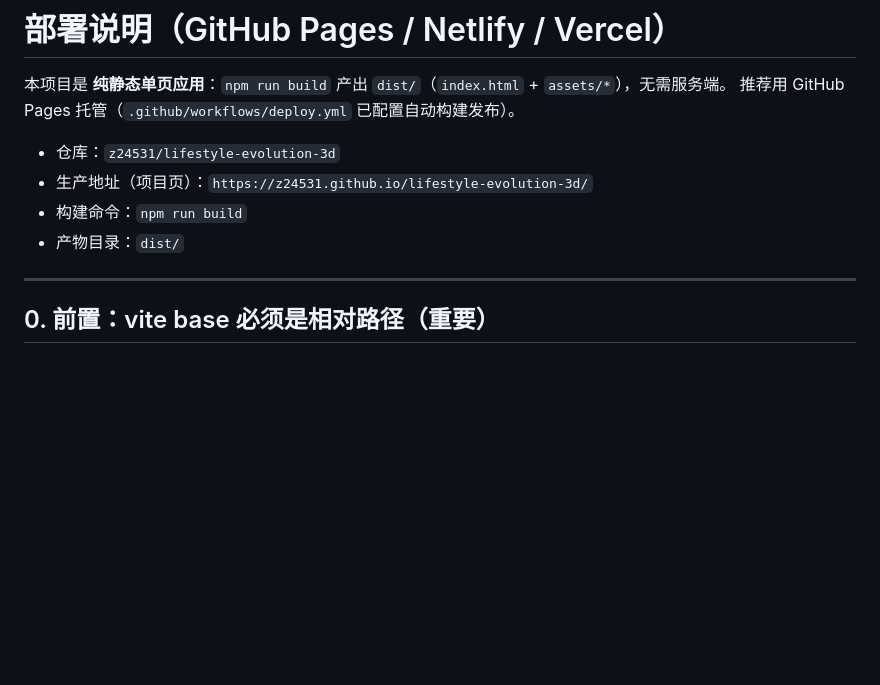
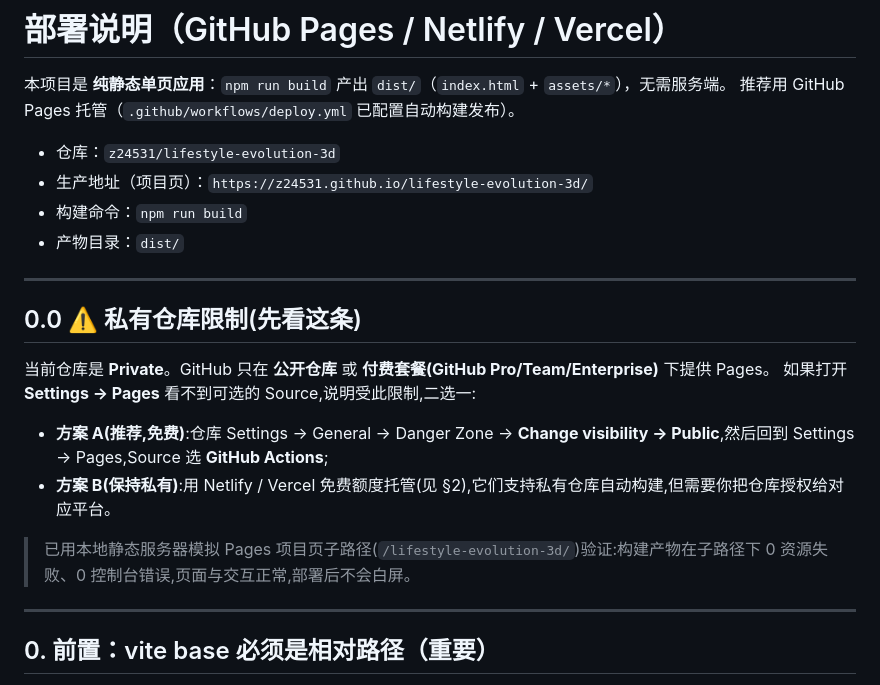
Before and after one commit to z24531/lifestyle-evolution-3d, a Markdown page: docs/DEPLOY.md, the part around the change. GitHub-like rendering; blank space fills up the shorter version.

Commit message:
docs: 补充私有仓库下的 Pages 部署方案与子路径部署验证结果

```diff
--- a/docs/DEPLOY.md
+++ b/docs/DEPLOY.md
@@ -7,6 +7,18 @@
 - 生产地址（项目页）：`https://z24531.github.io/lifestyle-evolution-3d/`
 - 构建命令：`npm run build`
 - 产物目录：`dist/`
+
+---
+
+## 0.0 ⚠️ 私有仓库限制(先看这条)
+
+当前仓库是 **Private**。GitHub 只在 **公开仓库** 或 **付费套餐(GitHub Pro/Team/Enterprise)** 下提供 Pages。
+如果打开 **Settings → Pages** 看不到可选的 Source,说明受此限制,二选一:
+
+- **方案 A(推荐,免费)**:仓库 Settings → General → Danger Zone → **Change visibility → Public**,然后回到 Settings → Pages,Source 选 **GitHub Actions**;
+- **方案 B(保持私有)**:用 Netlify / Vercel 免费额度托管(见 §2),它们支持私有仓库自动构建,但需要你把仓库授权给对应平台。
+
+> 已用本地静态服务器模拟 Pages 项目页子路径(`/lifestyle-evolution-3d/`)验证:构建产物在子路径下 0 资源失败、0 控制台错误,页面与交互正常,部署后不会白屏。
 
 ---
 
```
Also changed, not shown: 人类生活方式变迁-3D科普-设计文档.md (+2 -1 lines).
